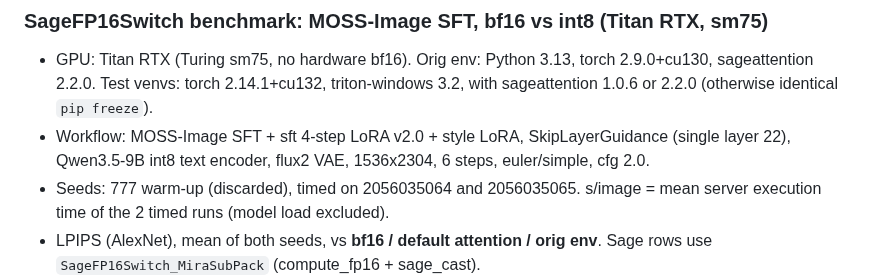
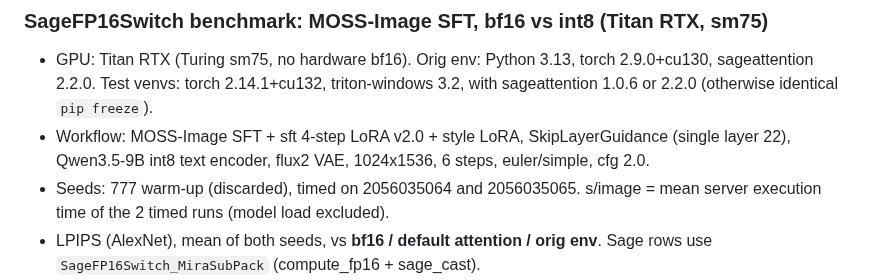
Before and after one commit to mirabarukaso/ComfyUI_MiraSubPack, a Markdown page: README.md, the part around the change. Drawn GitHub-style.

Commit message:
fix resolution error

```diff
--- a/README.md
+++ b/README.md
@@ -8,7 +8,7 @@ More test nodes for my [ComfyUI_Mira](https://github.com/mirabarukaso/ComfyUI_Mi
 
 ### SageFP16Switch benchmark: MOSS-Image SFT, bf16 vs int8 (Titan RTX, sm75)
 - GPU: Titan RTX (Turing sm75, no hardware bf16). Orig env: Python 3.13, torch 2.9.0+cu130, sageattention 2.2.0. Test venvs: torch 2.14.1+cu132, triton-windows 3.2, with sageattention 1.0.6 or 2.2.0 (otherwise identical `pip freeze`).
-- Workflow: MOSS-Image SFT + sft 4-step LoRA v2.0 + style LoRA, SkipLayerGuidance (single layer 22), Qwen3.5-9B int8 text encoder, flux2 VAE, 1536x2304, 6 steps, euler/simple, cfg 2.0.
+- Workflow: MOSS-Image SFT + sft 4-step LoRA v2.0 + style LoRA, SkipLayerGuidance (single layer 22), Qwen3.5-9B int8 text encoder, flux2 VAE, 1024x1536, 6 steps, euler/simple, cfg 2.0.
 - Seeds: 777 warm-up (discarded), timed on 2056035064 and 2056035065. s/image = mean server execution time of the 2 timed runs (model load excluded).
 - LPIPS (AlexNet), mean of both seeds, vs **bf16 / default attention / orig env**. Sage rows use `SageFP16Switch_MiraSubPack` (compute_fp16 + sage_cast).
 
```
Also changed, not shown: examples/SageFP16Switch_MOSS_sft_benchmark.jpg.
